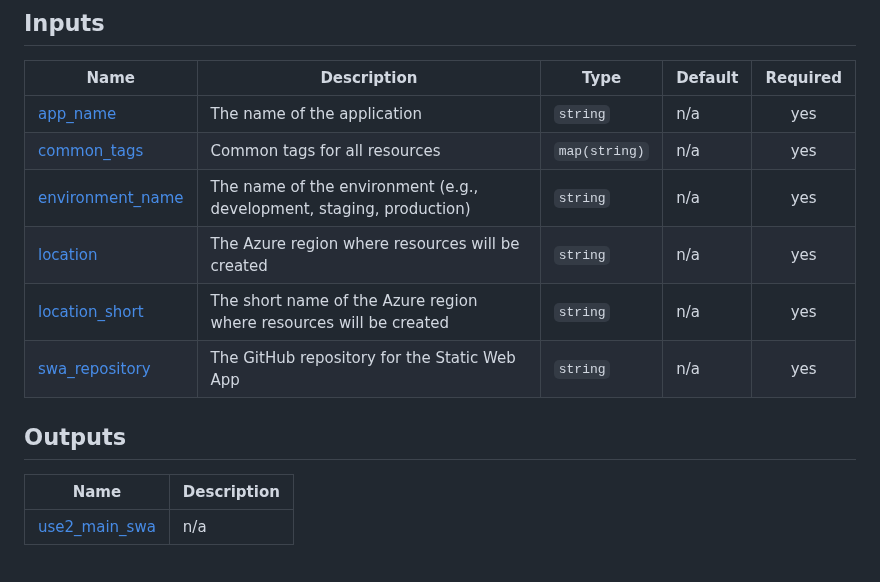
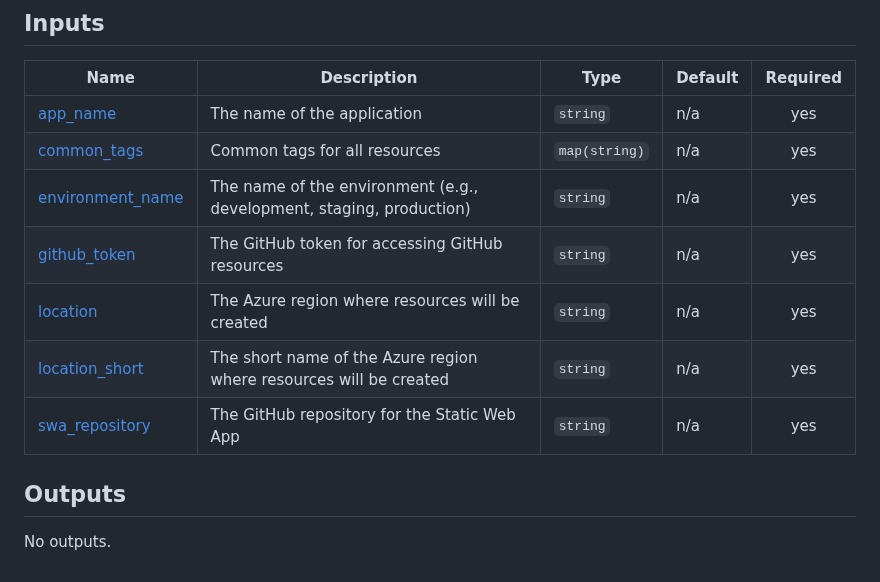
Before and after one commit to Cobollatin/jw-semantic-searcher, a Markdown page: infrastructure/README.md, the part around the change. Rendered like a GitHub page.

Commit message:
terraform-docs: automated action

```diff
--- a/infrastructure/README.md
+++ b/infrastructure/README.md
@@ -46,14 +46,13 @@ No modules.
 | <a name="input_app_name"></a> [app\_name](#input\_app\_name) | The name of the application | `string` | n/a | yes |
 | <a name="input_common_tags"></a> [common\_tags](#input\_common\_tags) | Common tags for all resources | `map(string)` | n/a | yes |
 | <a name="input_environment_name"></a> [environment\_name](#input\_environment\_name) | The name of the environment (e.g., development, staging, production) | `string` | n/a | yes |
+| <a name="input_github_token"></a> [github\_token](#input\_github\_token) | The GitHub token for accessing GitHub resources | `string` | n/a | yes |
 | <a name="input_location"></a> [location](#input\_location) | The Azure region where resources will be created | `string` | n/a | yes |
 | <a name="input_location_short"></a> [location\_short](#input\_location\_short) | The short name of the Azure region where resources will be created | `string` | n/a | yes |
 | <a name="input_swa_repository"></a> [swa\_repository](#input\_swa\_repository) | The GitHub repository for the Static Web App | `string` | n/a | yes |
 
 ## Outputs
 
-| Name | Description |
-|------|-------------|
-| <a name="output_use2_main_swa"></a> [use2\_main\_swa](#output\_use2\_main\_swa) | n/a |
+No outputs.
 
 <!-- END_TF_DOCS -->
```
